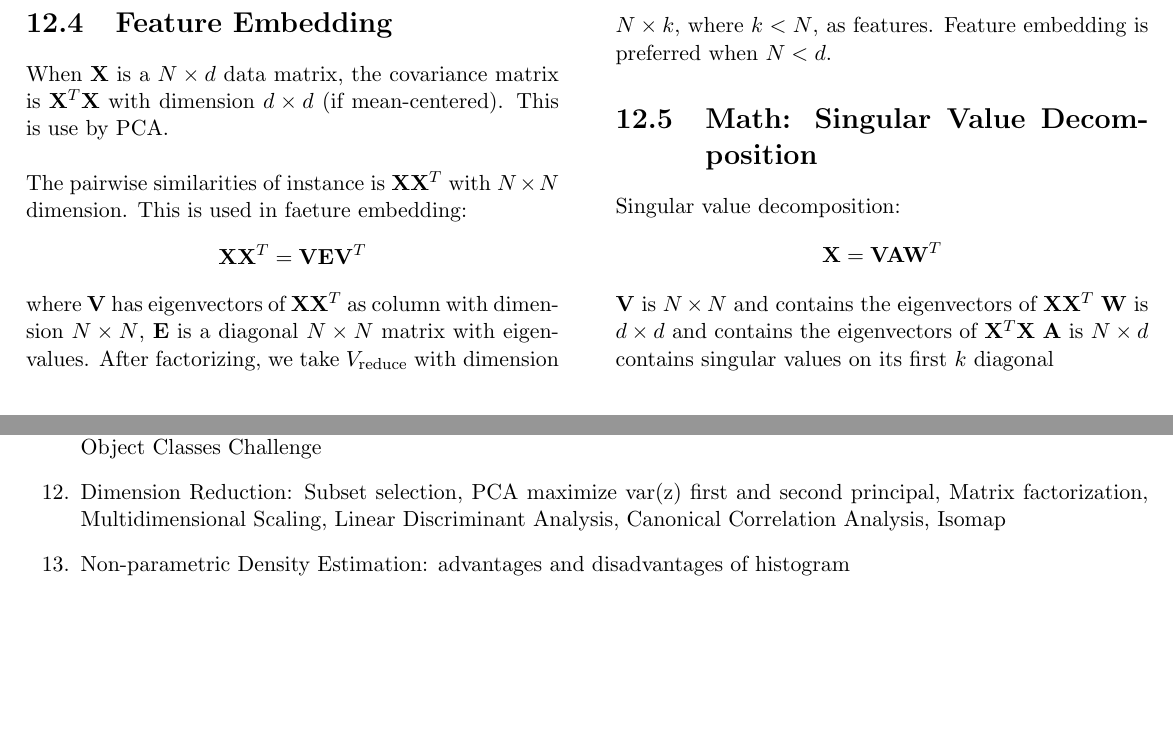
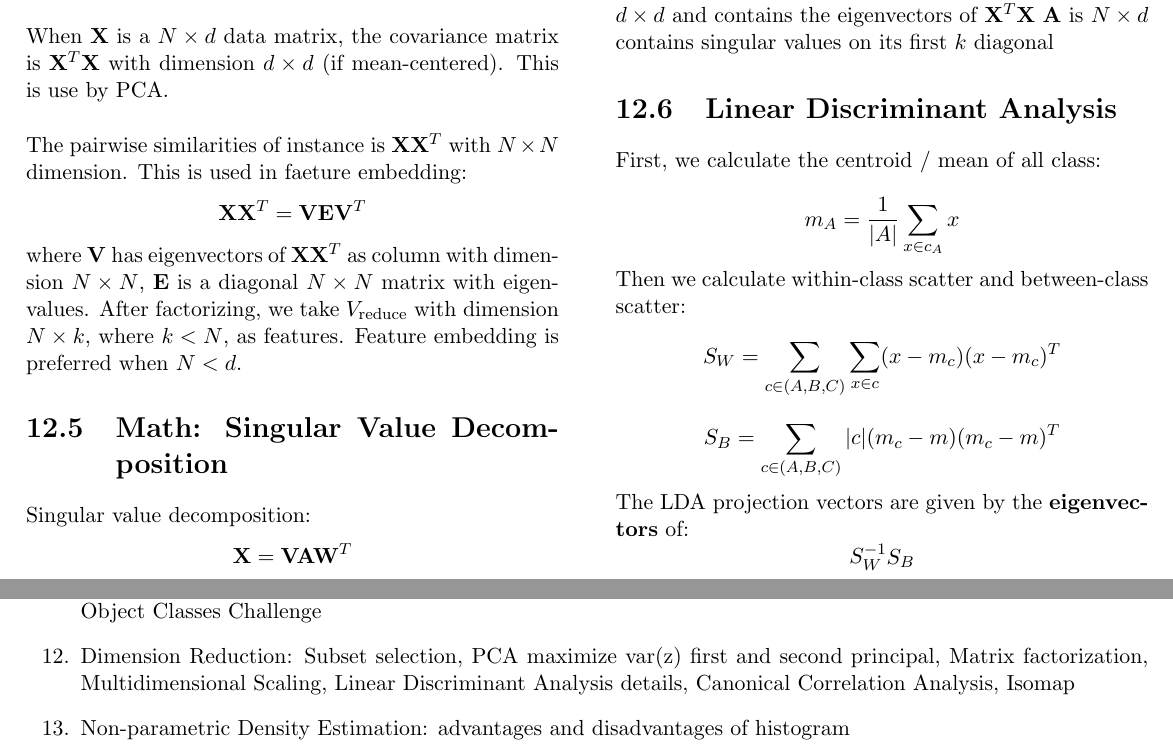
Before and after one commit to Andyccs/CZ4041-machine-learning-summary, a LaTeX thesis (main.tex, which reads dimension_reduction.tex, missing.tex): two parts of pages 20 and 23 of 23, joined at a grey line, cut so that both start at the same text, the shorter picture padded with empty space. Compiled offline with pdfLaTeX.

Commit message:
add linear discriminant analysis formula

```diff
--- a/dimension_reduction.tex
+++ b/dimension_reduction.tex
@@ -81,4 +81,17 @@ $$\mathbf{X} = \mathbf{VAW}^{T}$$
 \noindent $\mathbf{W}$ is $d\times d$ and contains the eigenvectors of $\mathbf{X}^T \mathbf{X}$
 \noindent $\mathbf{A}$ is $N\times d$ contains singular values on its first $k$ diagonal
 
+\section{Linear Discriminant Analysis}
+
+\noindent First, we calculate the centroid / mean of all class:
+
+$$m_A = \frac{1}{|A|} \sum_{x \in c_A} x$$
+
+\noindent Then we calculate within-class scatter and between-class scatter:
+$$S_W = \sum_{c \in (A,B,C)} \sum_{x \in c} (x-m_c)(x-m_c)^{T}$$
+$$S_B = \sum_{c \in (A,B,C)} |c| (m_c - m)(m_c - m)^T$$
+
+\noindent The LDA projection vectors are given by the \textbf{eigenvectors} of:
+$$S_W^{-1}S_B$$
+
 \end{multicols}
--- a/missing.tex
+++ b/missing.tex
@@ -12,6 +12,6 @@
     \item Lecture on Regression: Kernelized Regression
     \item Lecture on Ensemble Learning
     \item Cluster Analysis: Cohesion and separation using proximity graph based approach, Silhouette Coefficient, Visual Object Classes Challenge
-    \item Dimension Reduction: Subset selection, PCA maximize var(z) first and second principal, Matrix factorization, Multidimensional Scaling, Linear Discriminant Analysis, Canonical Correlation Analysis, Isomap
+    \item Dimension Reduction: Subset selection, PCA maximize var(z) first and second principal, Matrix factorization, Multidimensional Scaling, Linear Discriminant Analysis details, Canonical Correlation Analysis, Isomap
     \item Non-parametric Density Estimation: advantages and disadvantages of histogram
 \end{enumerate}
```
